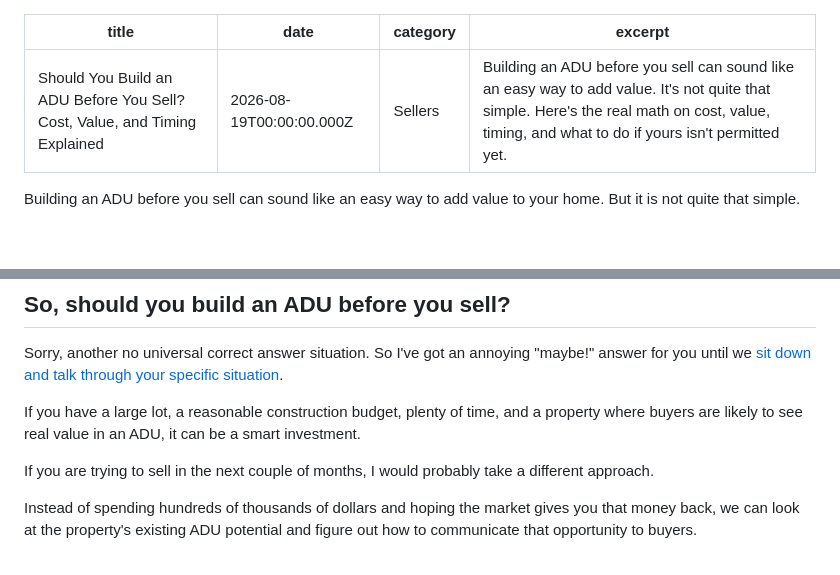
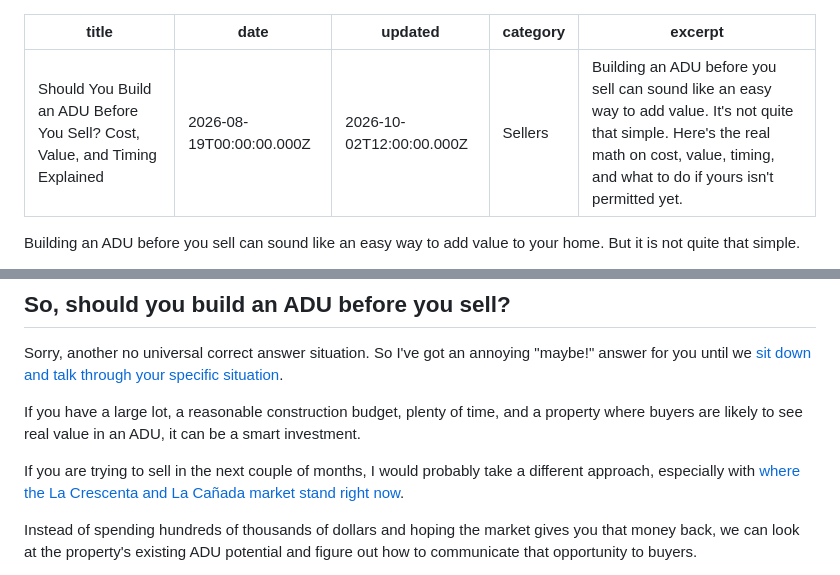
Before and after one commit to CailaBallDionne/closingwithcaila, a Markdown page: caila-site-netlify (1)/_posts/should-you-build-adu-before-selling-california.md, 2 parts joined by grey strips. Drawn GitHub-style; blank space fills up the shorter version.

```diff
--- a/caila-site-netlify (1)/_posts/should-you-build-adu-before-selling-california.md
+++ b/caila-site-netlify (1)/_posts/should-you-build-adu-before-selling-california.md
@@ -1,6 +1,7 @@
 ---
 title: "Should You Build an ADU Before You Sell? Cost, Value, and Timing Explained"
 date: 2026-08-19T00:00:00.000Z
+updated: 2026-10-02T12:00:00.000Z
 category: Sellers
 excerpt: Building an ADU before you sell can sound like an easy way to add value. It's not quite that simple. Here's the real math on cost, value, timing, and what to do if yours isn't permitted yet.
 ---
@@ -133,7 +134,7 @@ Sorry, another no universal correct answer situation. So I've got an annoying "m
 
 If you have a large lot, a reasonable construction budget, plenty of time, and a property where buyers are likely to see real value in an ADU, it can be a smart investment.
 
-If you are trying to sell in the next couple of months, I would probably take a different approach.
+If you are trying to sell in the next couple of months, I would probably take a different approach, especially with [where the La Crescenta and La Cañada market stand right now](https://closingwithcaila.com/blog/la-crescenta-market-update-september-2026).
 
 Instead of spending hundreds of thousands of dollars and hoping the market gives you that money back, we can look at the property's existing ADU potential and figure out how to communicate that opportunity to buyers.
 
```
